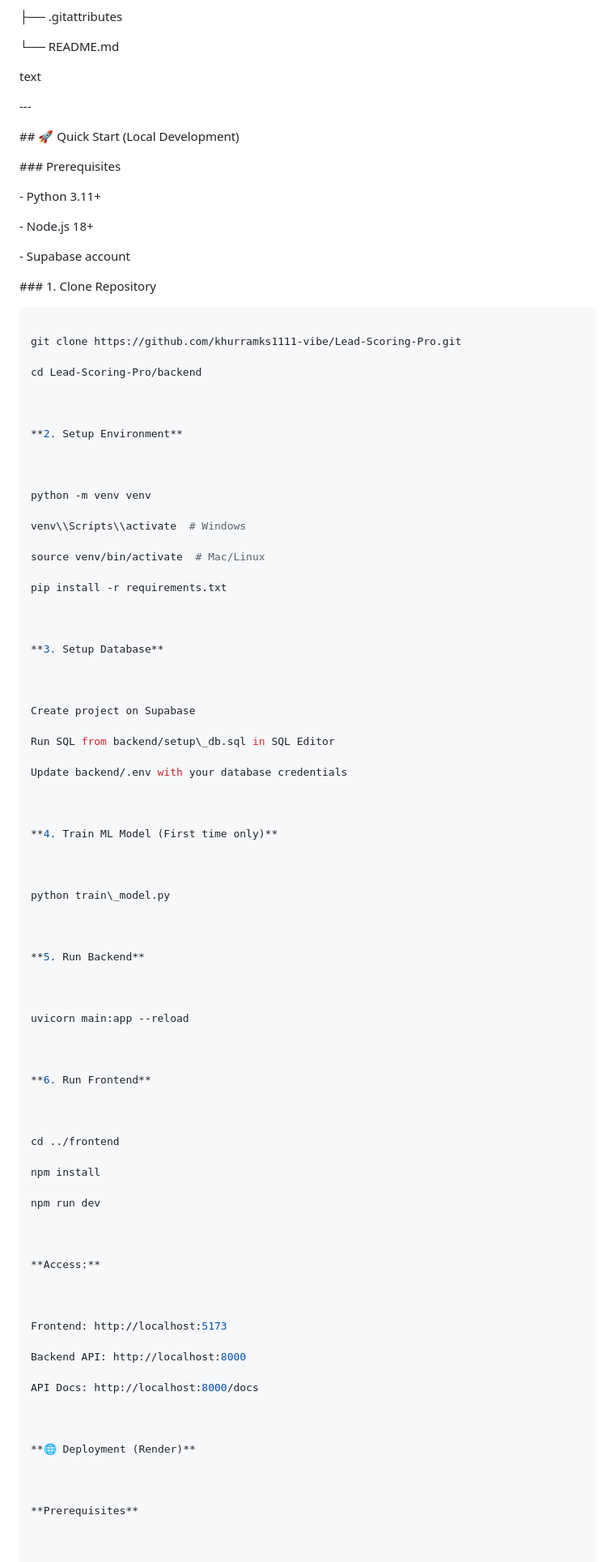
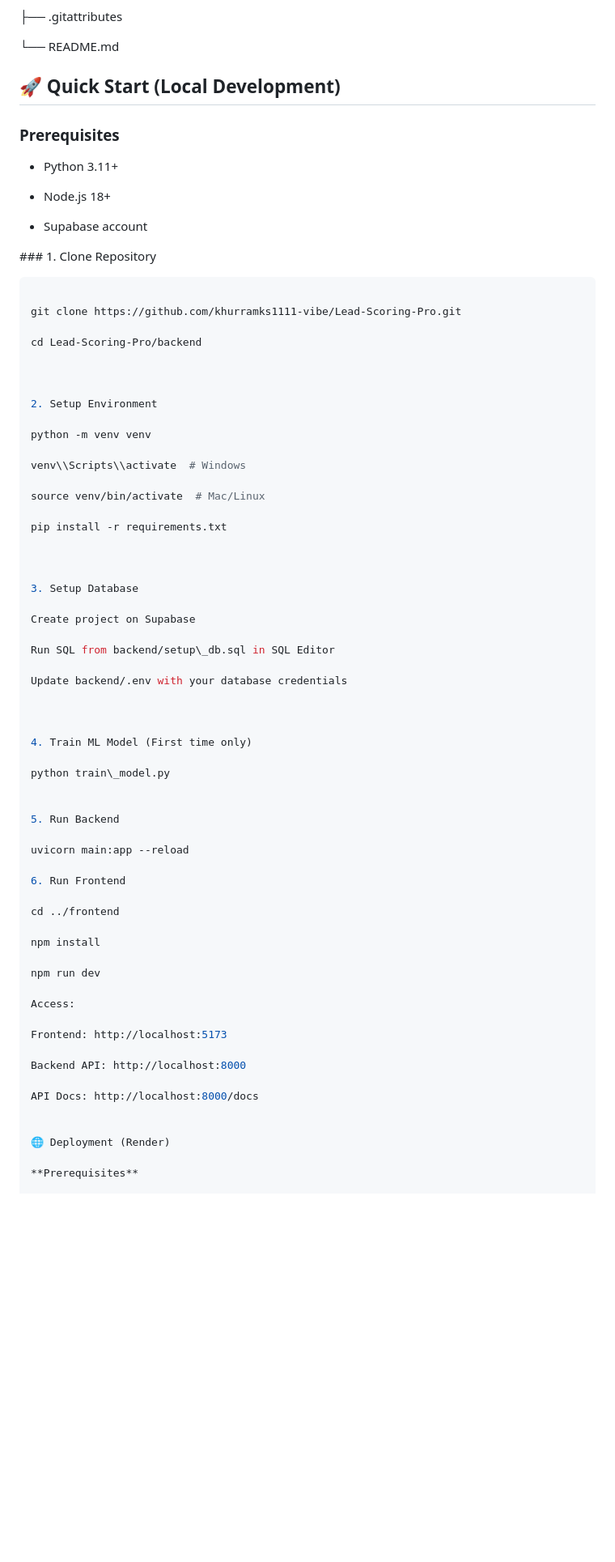
Before and after one commit to khurramks1111-vibe/Lead-Scoring-Pro, a Markdown page: README.md, the part around one of its changes. Shown at 81% size. GitHub-like rendering; blank space fills up the shorter version.

```diff
--- a/README.md
+++ b/README.md
@@ -128,27 +116,15 @@ lead-scoring-project/
 
 
 
-text
+## 🚀 Quick Start (Local Development)
 
+### Prerequisites
 
+- Python 3.11+
 
+- Node.js 18+
 
-
-\---
-
-
-
-\## 🚀 Quick Start (Local Development)
-
-
-
-\### Prerequisites
-
-\- Python 3.11+
-
-\- Node.js 18+
-
-\- Supabase account
+- Supabase account
 
 
 
@@ -162,9 +138,7 @@ cd Lead-Scoring-Pro/backend
 
 
 
-**2. Setup Environment**
-
-
+2. Setup Environment
 
 python -m venv venv
 
@@ -176,9 +150,7 @@ pip install -r requirements.txt
 
 
 
-**3. Setup Database**
-
-
+3. Setup Database
 
 Create project on Supabase
 
@@ -188,25 +160,16 @@ Update backend/.env with your database credentials
 
 
 
-**4. Train ML Model (First time only)**
-
-
+4. Train ML Model (First time only)
 
 python train\_model.py
 
 
-
-**5. Run Backend**
-
-
+5. Run Backend
 
 uvicorn main:app --reload
 
-
-
-**6. Run Frontend**
-
-
+6. Run Frontend
 
 cd ../frontend
 
@@ -214,11 +177,7 @@ npm install
 
 npm run dev
 
-
-
-**Access:**
-
-
+Access:
 
 Frontend: http://localhost:5173
 
@@ -227,14 +186,9 @@ Backend API: http://localhost:8000
 API Docs: http://localhost:8000/docs
 
 
-
-**🌐 Deployment (Render)**
-
-
+🌐 Deployment (Render)
 
 **Prerequisites**
-
-
 
 * GitHub account
 * Render account (free tier available)
```
Also changed, not shown: other parts of README.md (+68 -113 lines).
